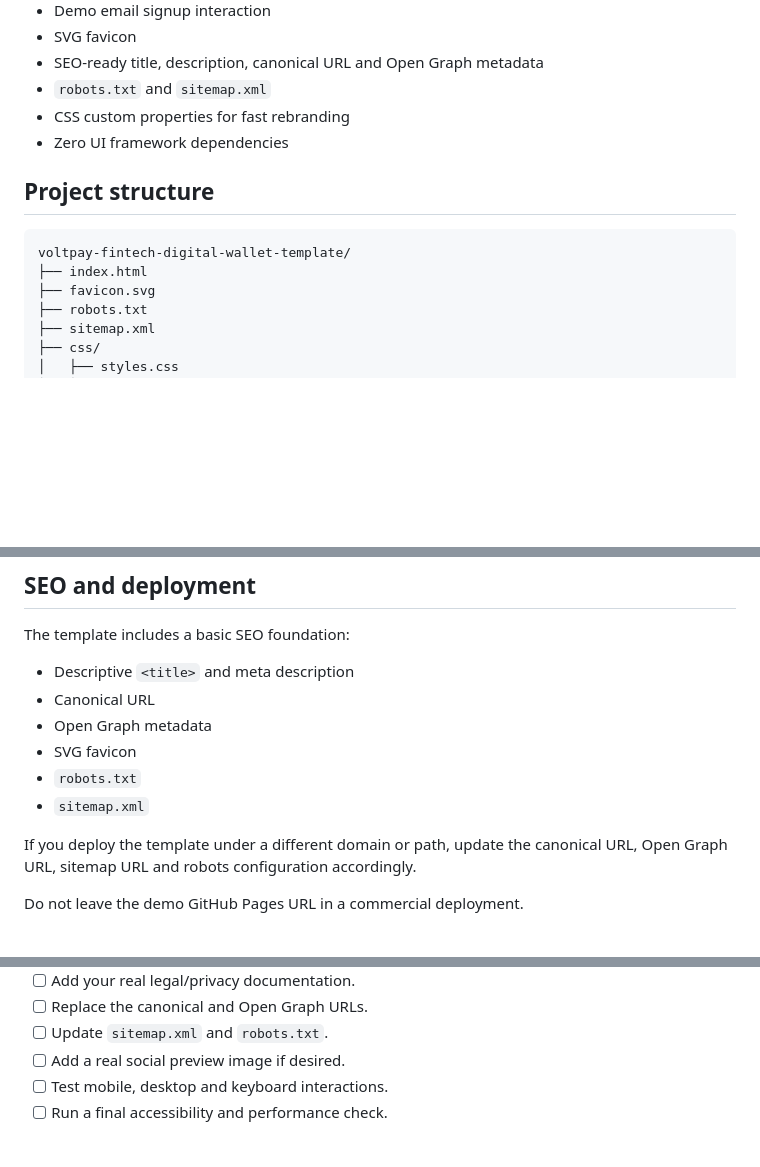
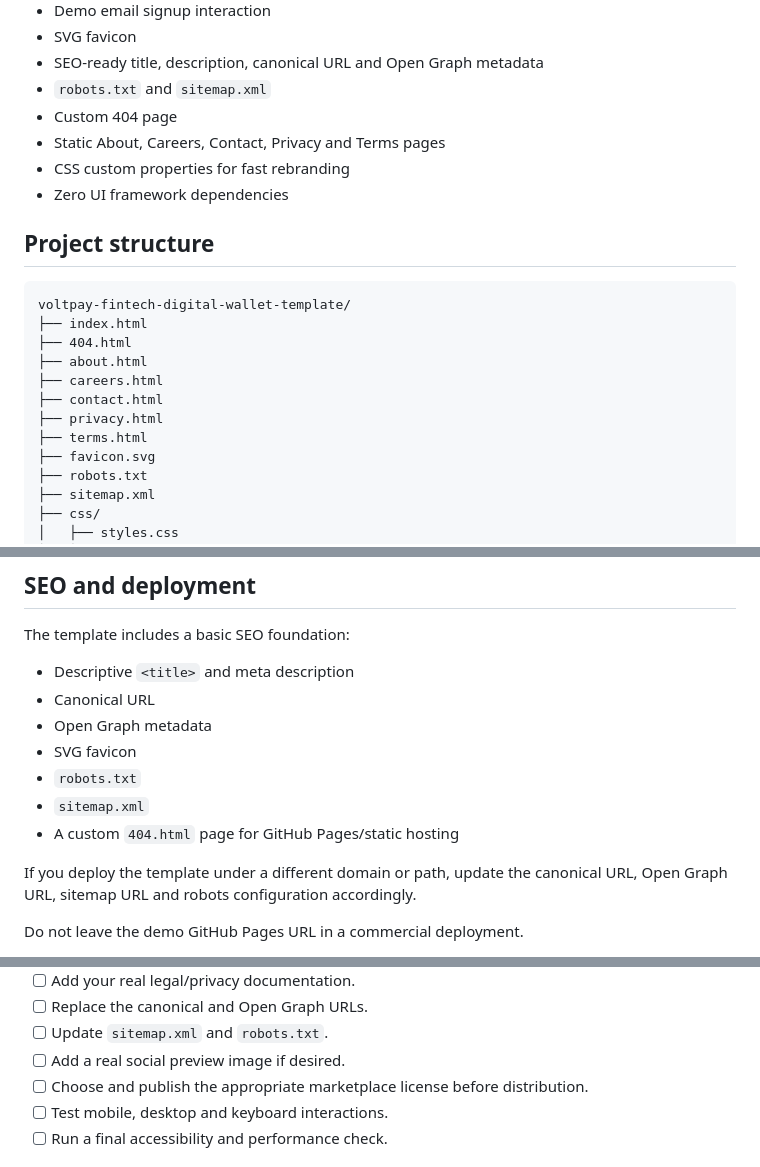
Before and after one commit to dev-muhadz/voltpay-fintech-digital-wallet-template, a Markdown page: README.md, 3 parts joined by grey strips. GitHub-like rendering; blank space fills up the shorter version.

Commit message:
docs: finalize VoltPay productization README

````diff
--- a/README.md
+++ b/README.md
@@ -23,6 +23,8 @@ It is built with **semantic HTML5, modern CSS3 and lightweight Vanilla JavaScrip
 - SVG favicon
 - SEO-ready title, description, canonical URL and Open Graph metadata
 - `robots.txt` and `sitemap.xml`
+- Custom 404 page
+- Static About, Careers, Contact, Privacy and Terms pages
 - CSS custom properties for fast rebranding
 - Zero UI framework dependencies
 
@@ -31,6 +33,12 @@ It is built with **semantic HTML5, modern CSS3 and lightweight Vanilla JavaScrip
 ```text
 voltpay-fintech-digital-wallet-template/
 ├── index.html
+├── 404.html
+├── about.html
+├── careers.html
+├── contact.html
+├── privacy.html
+├── terms.html
 ├── favicon.svg
 ├── robots.txt
 ├── sitemap.xml
@@ -168,6 +176,7 @@ The template includes a basic SEO foundation:
 - SVG favicon
 - `robots.txt`
 - `sitemap.xml`
+- A custom `404.html` page for GitHub Pages/static hosting
 
 If you deploy the template under a different domain or path, update the canonical URL, Open Graph URL, sitemap URL and robots configuration accordingly.
 
@@ -205,6 +214,7 @@ Before shipping a real product:
 - [ ] Replace the canonical and Open Graph URLs.
 - [ ] Update `sitemap.xml` and `robots.txt`.
 - [ ] Add a real social preview image if desired.
+- [ ] Choose and publish the appropriate marketplace license before distribution.
 - [ ] Test mobile, desktop and keyboard interactions.
 - [ ] Run a final accessibility and performance check.
 
````
